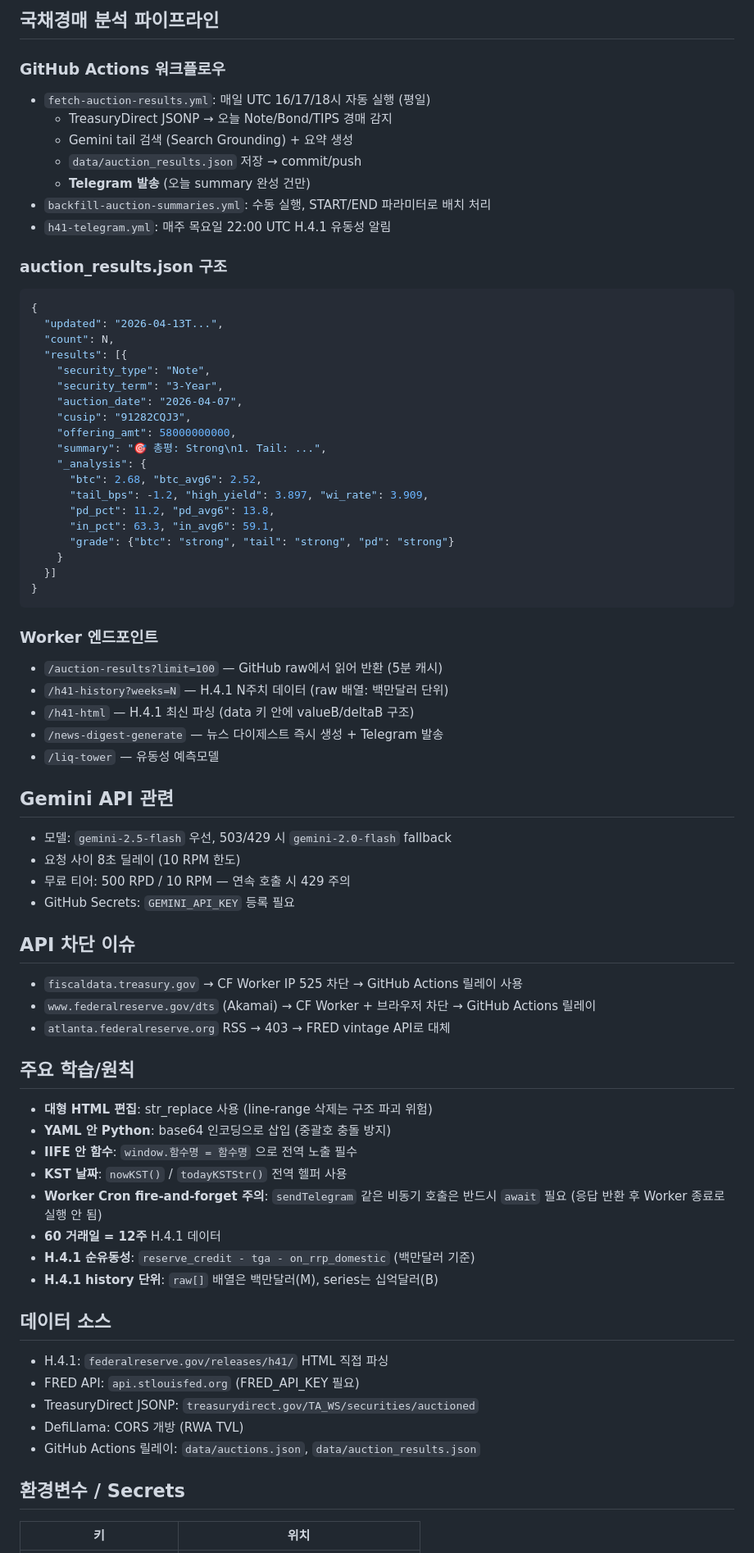
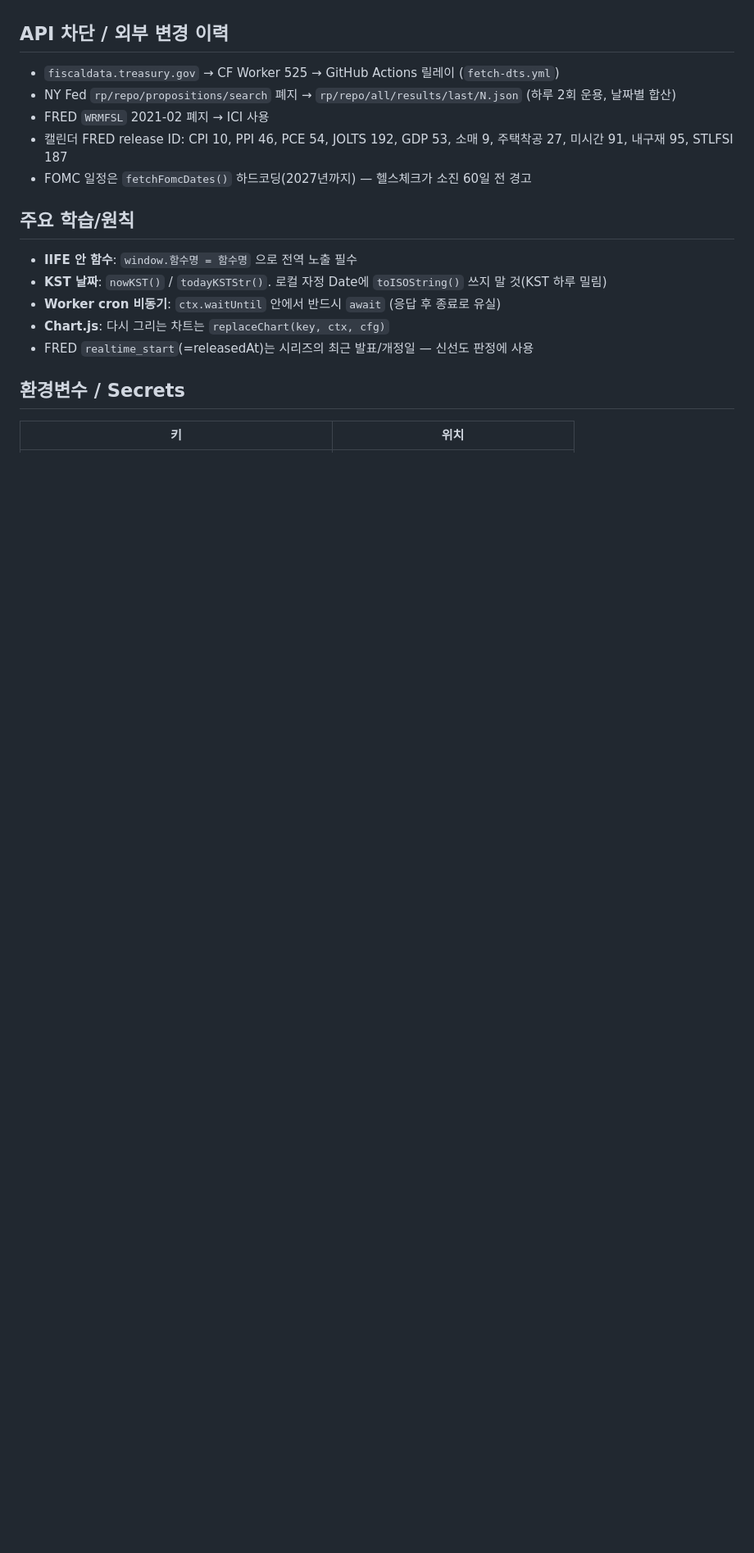
Before and after one commit to z66g/macromonitor, a Markdown page: CLAUDE.md, the part around one of its changes. Shown at 82% size. GitHub-like rendering; blank space fills up the shorter version.

````diff
--- a/CLAUDE.md
+++ b/CLAUDE.md
@@ -119,71 +106,16 @@ newsDigest: 24h
-## 국채경매 분석 파이프라인
-
-### GitHub Actions 워크플로우
-- `fetch-auction-results.yml`: 매일 UTC 16/17/18시 자동 실행 (평일)
-  - TreasuryDirect JSONP → 오늘 Note/Bond/TIPS 경매 감지
-  - Gemini tail 검색 (Search Grounding) + 요약 생성
-  - `data/auction_results.json` 저장 → commit/push
-  - **Telegram 발송** (오늘 summary 완성 건만)
-- `backfill-auction-summaries.yml`: 수동 실행, START/END 파라미터로 배치 처리
-- `h41-telegram.yml`: 매주 목요일 22:00 UTC H.4.1 유동성 알림
-
-### auction_results.json 구조
-```json
-{
-  "updated": "2026-04-13T...",
-  "count": N,
-  "results": [{
-    "security_type": "Note",
-    "security_term": "3-Year",
-    "auction_date": "2026-04-07",
-    "cusip": "91282CQJ3",
-    "offering_amt": 58000000000,
-    "summary": "🎯 총평: Strong\n1. Tail: ...",
-    "_analysis": {
-      "btc": 2.68, "btc_avg6": 2.52,
-      "tail_bps": -1.2, "high_yield": 3.897, "wi_rate": 3.909,
-      "pd_pct": 11.2, "pd_avg6": 13.8,
-      "in_pct": 63.3, "in_avg6": 59.1,
-      "grade": {"btc": "strong", "tail": "strong", "pd": "strong"}
-    }
-  }]
-}
-```
-
-### Worker 엔드포인트
-- `/auction-results?limit=100` — GitHub raw에서 읽어 반환 (5분 캐시)
-- `/h41-history?weeks=N` — H.4.1 N주치 데이터 (raw 배열: 백만달러 단위)
-- `/h41-html` — H.4.1 최신 파싱 (data 키 안에 valueB/deltaB 구조)
-- `/news-digest-generate` — 뉴스 다이제스트 즉시 생성 + Telegram 발송
-- `/liq-tower` — 유동성 예측모델
-
-## Gemini API 관련
-- 모델: `gemini-2.5-flash` 우선, 503/429 시 `gemini-2.0-flash` fallback
-- 요청 사이 8초 딜레이 (10 RPM 한도)
-- 무료 티어: 500 RPD / 10 RPM — 연속 호출 시 429 주의
-- GitHub Secrets: `GEMINI_API_KEY` 등록 필요
-
-## API 차단 이슈
-- `fiscaldata.treasury.gov` → CF Worker IP 525 차단 → GitHub Actions 릴레이 사용
-- `www.federalreserve.gov/dts` (Akamai) → CF Worker + 브라우저 차단 → GitHub Actions 릴레이
-- `atlanta.federalreserve.org` RSS → 403 → FRED vintage API로 대체
+## API 차단 / 외부 변경 이력
+- `fiscaldata.treasury.gov` → CF Worker 525 → GitHub Actions 릴레이 (`fetch-dts.yml`)
+- NY Fed `rp/repo/propositions/search` 폐지 → `rp/repo/all/results/last/N.json` (하루 2회 운용, 날짜별 합산)
+- FRED `WRMFSL` 2021-02 폐지 → ICI 사용
+- 캘린더 FRED release ID: CPI 10, PPI 46, PCE 54, JOLTS 192, GDP 53, 소매 9, 주택착공 27, 미시간 91, 내구재 95, STLFSI 187
+- FOMC 일정은 `fetchFomcDates()` 하드코딩(2027년까지) — 헬스체크가 소진 60일 전 경고
 
 ## 주요 학습/원칙
-- **대형 HTML 편집**: str_replace 사용 (line-range 삭제는 구조 파괴 위험)
-- **YAML 안 Python**: base64 인코딩으로 삽입 (중괄호 충돌 방지)
 - **IIFE 안 함수**: `window.함수명 = 함수명` 으로 전역 노출 필수
-- **KST 날짜**: `nowKST()` / `todayKSTStr()` 전역 헬퍼 사용
-- **Worker Cron fire-and-forget 주의**: `sendTelegram` 같은 비동기 호출은 반드시 `await` 필요 (응답 반환 후 Worker 종료로 실행 안 됨)
-- **60 거래일 = 12주** H.4.1 데이터
-- **H.4.1 순유동성**: `reserve_credit - tga - on_rrp_domestic` (백만달러 기준)
-- **H.4.1 history 단위**: `raw[]` 배열은 백만달러(M), series는 십억달러(B)
-
-## 데이터 소스
-- H.4.1: `federalreserve.gov/releases/h41/` HTML 직접 파싱
-- FRED API: `api.stlouisfed.org` (FRED_API_KEY 필요)
-- TreasuryDirect JSONP: `treasurydirect.gov/TA_WS/securities/auctioned`
-- DefiLlama: CORS 개방 (RWA TVL)
-- GitHub Actions 릴레이: `data/auctions.json`, `data/auction_results.json`
+- **KST 날짜**: `nowKST()` / `todayKSTStr()`. 로컬 자정 Date에 `toISOString()` 쓰지 말 것(KST 하루 밀림)
+- **Worker cron 비동기**: `ctx.waitUntil` 안에서 반드시 `await` (응답 후 종료로 유실)
+- **Chart.js**: 다시 그리는 차트는 `replaceChart(key, ctx, cfg)`
+- FRED `realtime_start`(=releasedAt)는 시리즈의 최근 발표/개정일 — 신선도 판정에 사용
 
 ## 환경변수 / Secrets
 | 키 | 위치 |
````
Also changed, not shown: other parts of CLAUDE.md (+85 -100 lines).
